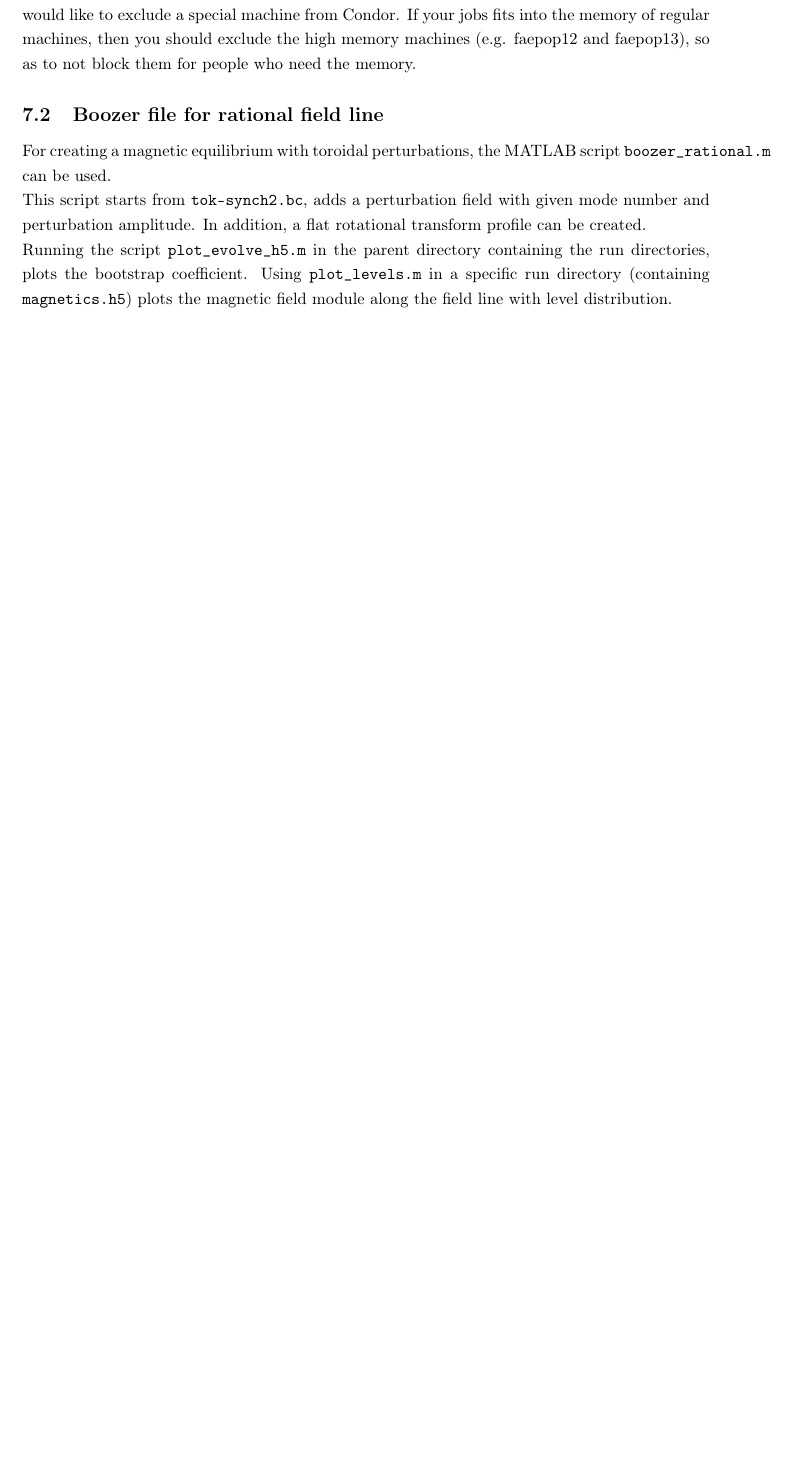
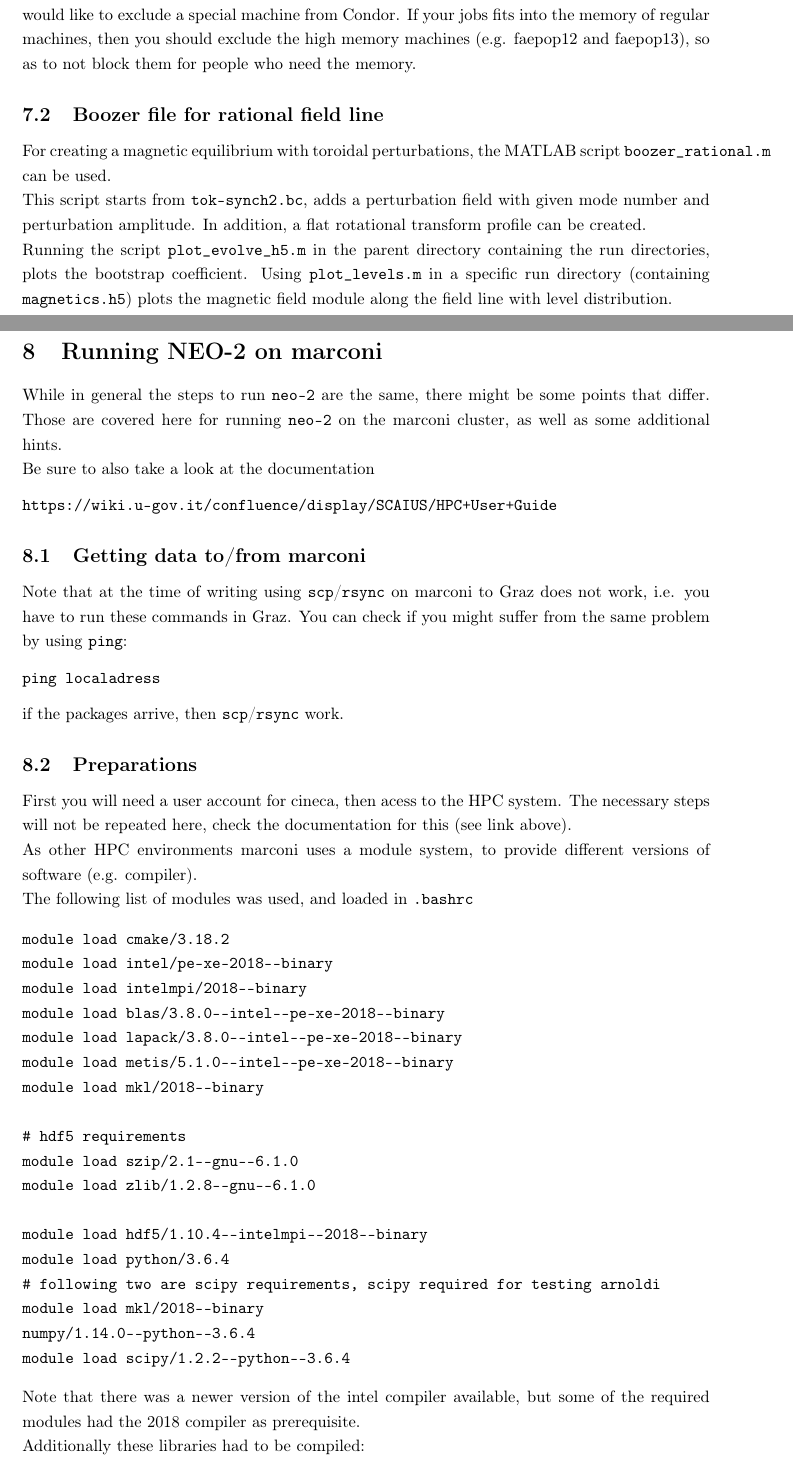
Before and after one commit to itpplasma/NEO-2, a LaTeX document (DOC/2018_DOCUMENTATION/2018_Documentation.tex): part of page 13 of 15 before the commit and two parts of pages 13 and 14 of 18 after it, the two joined at a grey line, cut so that both start at the same text, the shorter picture padded with empty space. Compiled offline with pdfLaTeX.

Commit message:
Add part about compiling libneo on marconi.
Includes list of modules to load, additional libraries that need to be
installed and changes necessary to libneo files.

```diff
--- a/DOC/2018_DOCUMENTATION/2018_Documentation.tex
+++ b/DOC/2018_DOCUMENTATION/2018_Documentation.tex
@@ -830,3 +830,62 @@ containing the run directories, plots the bootstrap coefficient. Using
 specific run directory (containing \vv{magnetics.h5}) plots the magnetic
 field module along the field line with level distribution.
 
+% ----------------------------------------------------------------------
+% ----------------------------------------------------------------------
+\section{Running NEO-2 on marconi\label{marconi}}
+While in general the steps to run \vv{neo-2} are the same, there might
+be some points that differ. Those are covered here for running \vv{neo-2}
+on the marconi cluster, as well as some additional hints.
+
+Be sure to also take a look at the documentation
+\begin{verbatim}
+https://wiki.u-gov.it/confluence/display/SCAIUS/HPC+User+Guide
+\end{verbatim}
+
+% ----------------------------------------------------------------------
+\subsection{Getting data to/from marconi}
+Note that at the time of writing using \vv{scp}/\vv{rsync} on marconi to
+Graz does not work, i.e. you have to run these commands in Graz.
+You can check if you might suffer from the same problem by using \vv{ping}:
+\begin{verbatim}
+ping localadress
+\end{verbatim}
+if the packages arrive, then \vv{scp}/\vv{rsync} work.
+
+% ----------------------------------------------------------------------
+\subsection{Preparations}
+First you will need a user account for cineca, then acess to the HPC
+system. The necessary steps will not be repeated here, check the
+documentation for this (see link above).
+
+As other HPC environments marconi uses a module system, to provide
+different versions of software (e.g. compiler).
+
+The following list of modules was used, and loaded in \vv{.bashrc}
+
+\begin{verbatim}
+module load cmake/3.18.2
+module load intel/pe-xe-2018--binary
+module load intelmpi/2018--binary
+module load blas/3.8.0--intel--pe-xe-2018--binary
+module load lapack/3.8.0--intel--pe-xe-2018--binary
+module load metis/5.1.0--intel--pe-xe-2018--binary
+module load mkl/2018--binary
+
+# hdf5 requirements
+module load szip/2.1--gnu--6.1.0
+module load zlib/1.2.8--gnu--6.1.0
+
+module load hdf5/1.10.4--intelmpi--2018--binary
+module load python/3.6.4
+# following two are scipy requirements, scipy required for testing arnoldi
+module load mkl/2018--binary
+numpy/1.14.0--python--3.6.4
+module load scipy/1.2.2--python--3.6.4
+\end{verbatim}
+
+Note that there was a newer version of the intel compiler available,
+but some of the required modules had the 2018 compiler as prerequisite.
+
+Additionally these libraries had to be compiled:
+\begin{itemize}
```
Also changed, not shown: DOC/2018_DOCUMENTATION/2018_Documentation.tex (74 more changed lines).
